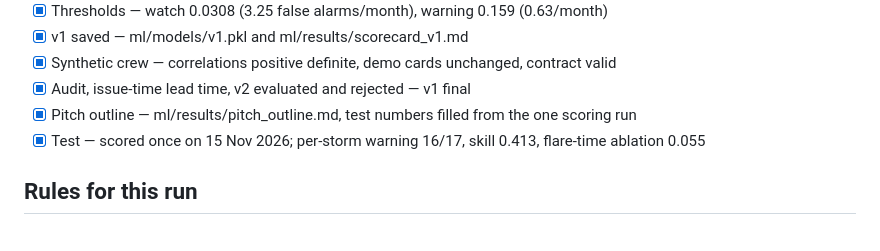
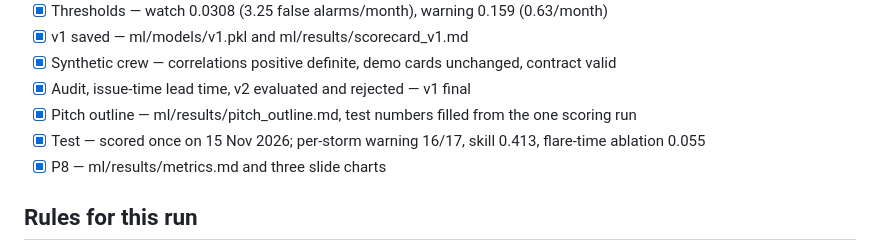
Before and after one commit to tmllo/aegis, a Markdown page: ml/results/DECISIONS.md, the part around the change. GitHub-like rendering.

```diff
--- a/ml/results/DECISIONS.md
+++ b/ml/results/DECISIONS.md
@@ -24,6 +24,7 @@ Concerns. The watch bar is one validation storm. The 28 Mar 2022 flare has proba
 - [x] Audit, issue-time lead time, v2 evaluated and rejected — v1 final
 - [x] Pitch outline — ml/results/pitch_outline.md, test numbers filled from the one scoring run
 - [x] Test — scored once on 15 Nov 2026; per-storm warning 16/17, skill 0.413, flare-time ablation 0.055
+- [x] P8 — ml/results/metrics.md and three slide charts
 
 ## Rules for this run
 
```
Also changed, not shown: ml/results/metrics.md (added, +143 -0 lines), ml/results/pitch_outline.md (+6 -0 lines), ml/results/slide_hit_vs_false_alarms.png (added), ml/results/slide_may2024_timeline.png (added), ml/results/slide_parker_spiral.png (added), 1 other file.
